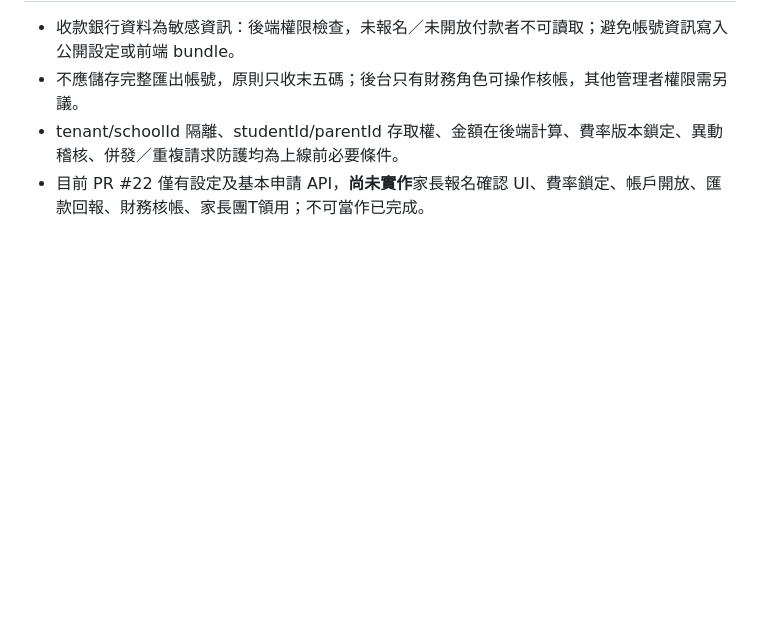
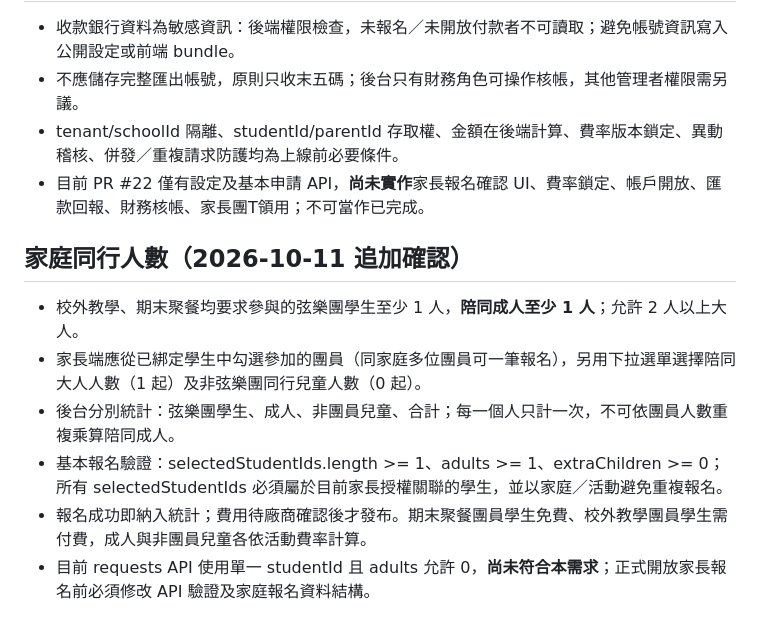
Before and after one commit to loadjovi/school, a Markdown page: docs/team-tshirt-events-payment-workflow-20261011.md, the part around the change. Drawn GitHub-style; blank space fills up the shorter version.

Commit message:
docs: require adult accompaniment and family-based attendee selectors for events

```diff
--- a/docs/team-tshirt-events-payment-workflow-20261011.md
+++ b/docs/team-tshirt-events-payment-workflow-20261011.md
@@ -26,3 +26,11 @@
 - 不應儲存完整匯出帳號，原則只收末五碼；後台只有財務角色可操作核帳，其他管理者權限需另議。
 - tenant/schoolId 隔離、studentId/parentId 存取權、金額在後端計算、費率版本鎖定、異動稽核、併發／重複請求防護均為上線前必要條件。
 - 目前 PR #22 僅有設定及基本申請 API，**尚未實作**家長報名確認 UI、費率鎖定、帳戶開放、匯款回報、財務核帳、家長團T領用；不可當作已完成。
+
+## 家庭同行人數（2026-10-11 追加確認）
+- 校外教學、期末聚餐均要求參與的弦樂團學生至少 1 人，**陪同成人至少 1 人**；允許 2 人以上大人。
+- 家長端應從已綁定學生中勾選參加的團員（同家庭多位團員可一筆報名），另用下拉選單選擇陪同大人人數（1 起）及非弦樂團同行兒童人數（0 起）。
+- 後台分別統計：弦樂團學生、成人、非團員兒童、合計；每一個人只計一次，不可依團員人數重複乘算陪同成人。
+- 基本報名驗證：selectedStudentIds.length >= 1、adults >= 1、extraChildren >= 0；所有 selectedStudentIds 必須屬於目前家長授權關聯的學生，並以家庭／活動避免重複報名。
+- 報名成功即納入統計；費用待廠商確認後才發布。期末聚餐團員學生免費、校外教學團員學生需付費，成人與非團員兒童各依活動費率計算。
+- 目前 requests API 使用單一 studentId 且 adults 允許 0，**尚未符合本需求**；正式開放家長報名前必須修改 API 驗證及家庭報名資料結構。
```
